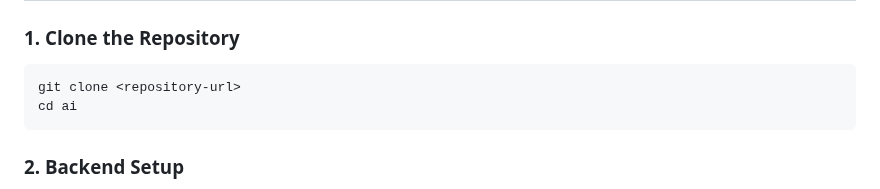
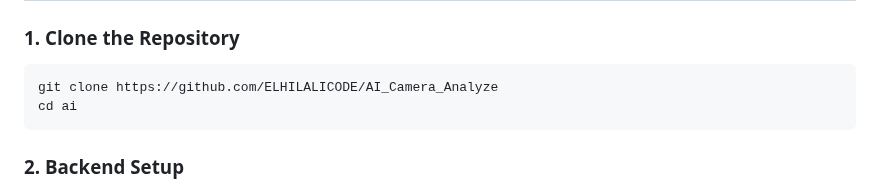
Before and after one commit to ELHILALICODE/AI_Camera_Analyzer, a Markdown page: README.md, the part around the change. GitHub-like rendering.

````diff
--- a/README.md
+++ b/README.md
@@ -26,7 +26,7 @@ Before you begin, ensure you have the following installed:
 ### 1. Clone the Repository
 
 ```bash
-git clone <repository-url>
+git clone https://github.com/ELHILALICODE/AI_Camera_Analyze
 cd ai
 ```
 
````
